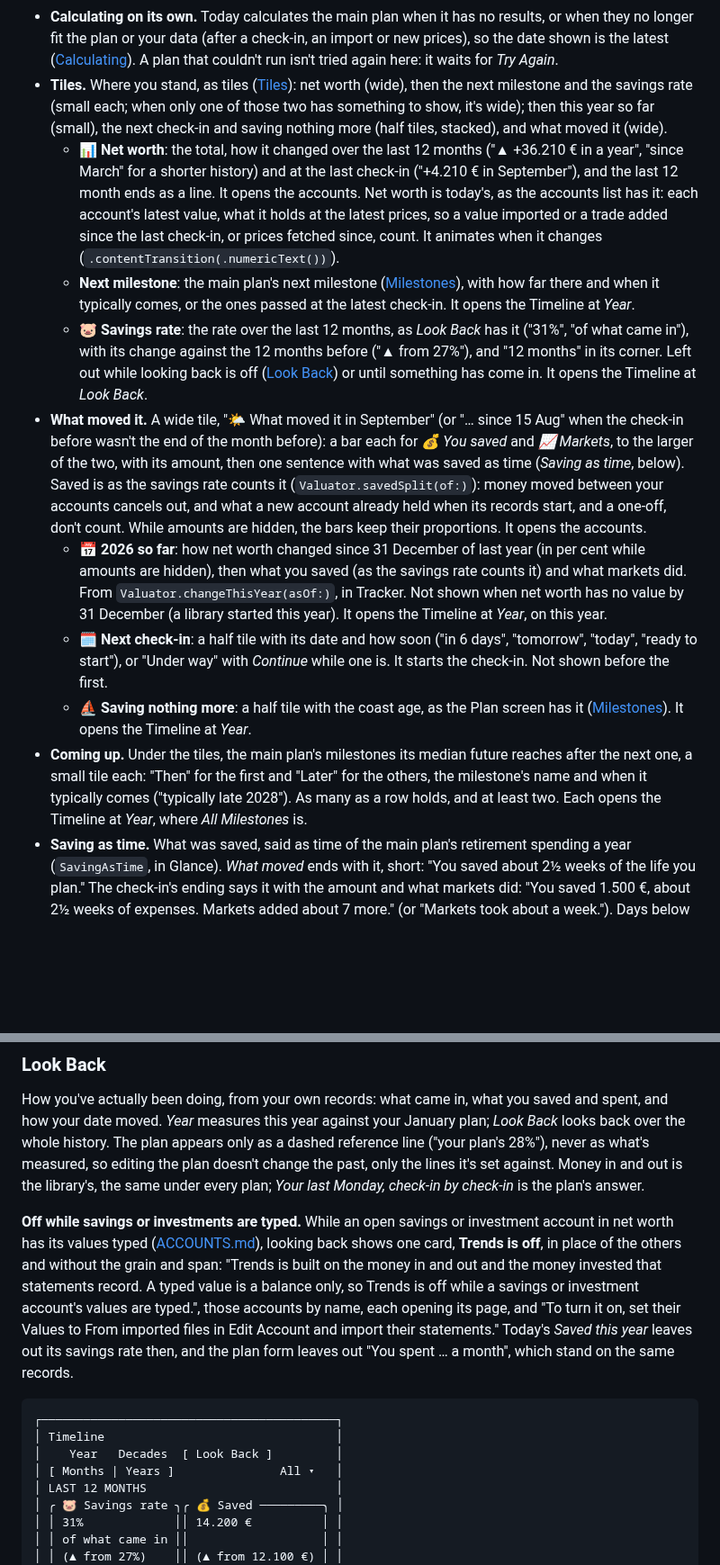
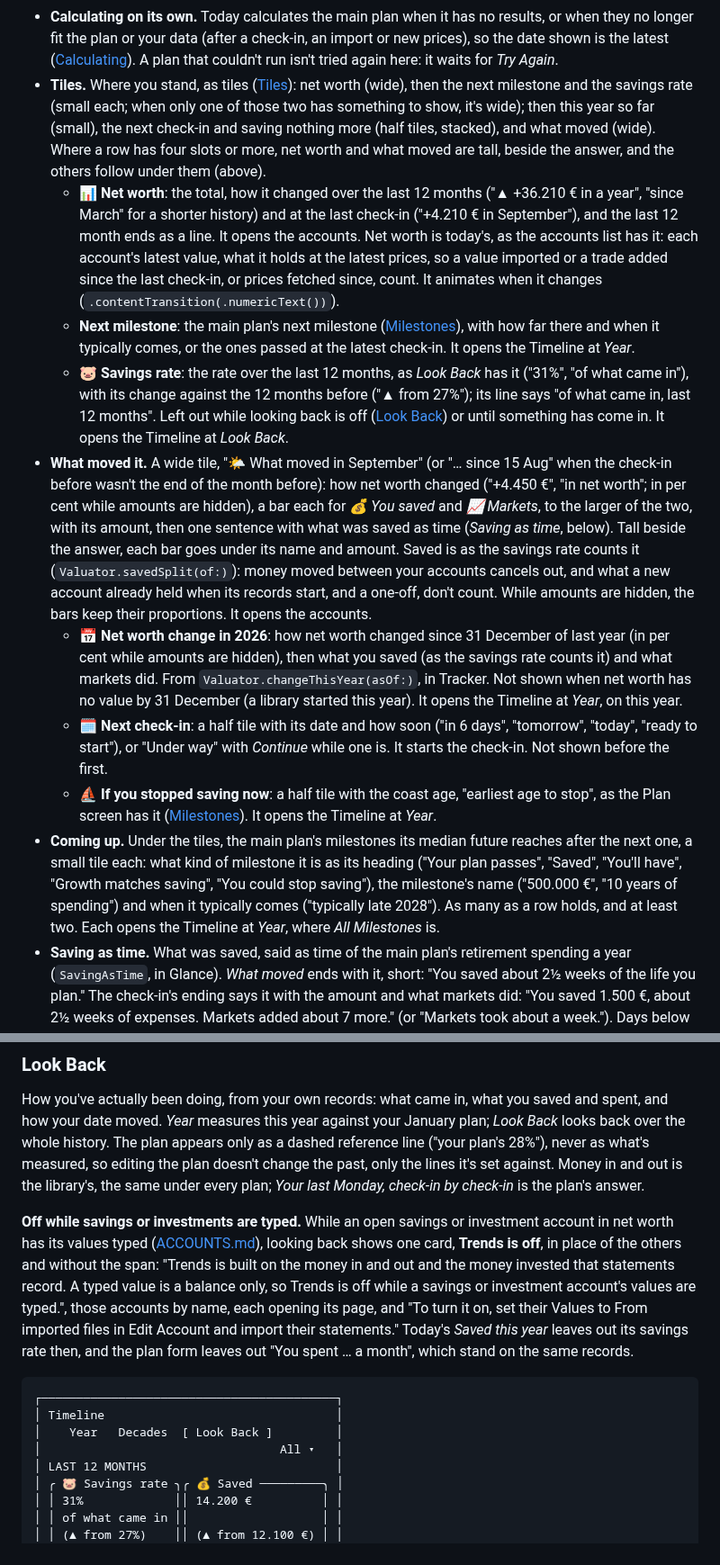
Before and after one commit to j23n/caniretireyet, a Markdown page: docs/UI.md, 2 parts joined by grey strips. Shown at 90% size. Drawn GitHub-style; blank space fills up the shorter version.

````diff
--- a/docs/UI.md
+++ b/docs/UI.md
@@ -157,15 +160,15 @@ COMING UP
   - **Status:** while the main plan calculates (a check-in's run, or Today's own), "Updating 34%" with a bar under the chip; when it can't run, "Can't be calculated: …". The date stays meanwhile.
   - **Before there's an answer** the card is titled "Your last Monday at work" and has one next step. Without a main plan: "Make a plan to see when you could retire." with *Create a plan*, which creates "Base case" from the latest check-in, makes it the main plan and opens it, as the Plan screen's *Create your first plan* does (when there are plans but none is the main one: "Choose a main plan to see when you could retire." with *Open Plan*, where *Set as Main Plan* chooses it; when the main plan's file couldn't be read: "Your main plan's file couldn't be read, so it has no answer." with *Show Details*, which opens Sync). Why *Create a plan* failed shows under it until the plans change. With a main plan not yet calculated: "Calculate Base case to see when you could retire. Each check-in then records its answer." with *Calculate*; while it runs, "Working out Base case… 34%"; a plan that can't run says why, with *Try Again* and *Open Plan*.
 - **Calculating on its own.** Today calculates the main plan when it has no results, or when they no longer fit the plan or your data (after a check-in, an import or new prices), so the date shown is the latest ([Calculating](#calculating)). A plan that couldn't run isn't tried again here: it waits for *Try Again*.
-- **Tiles.** Where you stand, as tiles ([Tiles](#tiles)): net worth (wide), then the next milestone and the savings rate (small each; when only one of those two has something to show, it's wide); then this year so far (small), the next check-in and saving nothing more (half tiles, stacked), and what moved it (wide).
+- **Tiles.** Where you stand, as tiles ([Tiles](#tiles)): net worth (wide), then the next milestone and the savings rate (small each; when only one of those two has something to show, it's wide); then this year so far (small), the next check-in and saving nothing more (half tiles, stacked), and what moved (wide). Where a row has four slots or more, net worth and what moved are tall, beside the answer, and the others follow under them (above).
   - **📊 Net worth**: the total, how it changed over the last 12 months ("▲ +36.210 € in a year", "since March" for a shorter history) and at the last check-in ("+4.210 € in September"), and the last 12 month ends as a line. It opens the accounts. Net worth is today's, as the accounts list has it: each account's latest value, what it holds at the latest prices, so a value imported or a trade added since the last check-in, or prices fetched since, count. It animates when it changes (`.contentTransition(.numericText())`).
   - **Next milestone**: the main plan's next milestone ([Milestones](#milestones)), with how far there and when it typically comes, or the ones passed at the latest check-in. It opens the Timeline at *Year*.
-  - **🐷 Savings rate**: the rate over the last 12 months, as *Look Back* has it ("31%", "of what came in"), with its change against the 12 months before ("▲ from 27%"), and "12 months" in its corner. Left out while looking back is off ([Look Back](#look-back)) or until something has come in. It opens the Timeline at *Look Back*.
-- **What moved it.** A wide tile, "🌤️ What moved it in September" (or "… since 15 Aug" when the check-in before wasn't the end of the month before): a bar each for *💰 You saved* and *📈 Markets*, to the larger of the two, with its amount, then one sentence with what was saved as time (*Saving as time*, below). Saved is as the savings rate counts it (`Valuator.savedSplit(of:)`): money moved between your accounts cancels out, and what a new account already held when its records start, and a one-off, don't count. While amounts are hidden, the bars keep their proportions. It opens the accounts.
-  - **📅 2026 so far**: how net worth changed since 31 December of last year (in per cent while amounts are hidden), then what you saved (as the savings rate counts it) and what markets did. From `Valuator.changeThisYear(asOf:)`, in Tracker. Not shown when net worth has no value by 31 December (a library started this year). It opens the Timeline at *Year*, on this year.
+  - **🐷 Savings rate**: the rate over the last 12 months, as *Look Back* has it ("31%", "of what came in"), with its change against the 12 months before ("▲ from 27%"); its line says "of what came in, last 12 months". Left out while looking back is off ([Look Back](#look-back)) or until something has come in. It opens the Timeline at *Look Back*.
+- **What moved it.** A wide tile, "🌤️ What moved in September" (or "… since 15 Aug" when the check-in before wasn't the end of the month before): how net worth changed ("+4.450 €", "in net worth"; in per cent while amounts are hidden), a bar each for *💰 You saved* and *📈 Markets*, to the larger of the two, with its amount, then one sentence with what was saved as time (*Saving as time*, below). Tall beside the answer, each bar goes under its name and amount. Saved is as the savings rate counts it (`Valuator.savedSplit(of:)`): money moved between your accounts cancels out, and what a new account already held when its records start, and a one-off, don't count. While amounts are hidden, the bars keep their proportions. It opens the accounts.
+  - **📅 Net worth change in 2026**: how net worth changed since 31 December of last year (in per cent while amounts are hidden), then what you saved (as the savings rate counts it) and what markets did. From `Valuator.changeThisYear(asOf:)`, in Tracker. Not shown when net worth has no value by 31 December (a library started this year). It opens the Timeline at *Year*, on this year.
   - **🗓️ Next check-in**: a half tile with its date and how soon ("in 6 days", "tomorrow", "today", "ready to start"), or "Under way" with *Continue* while one is. It starts the check-in. Not shown before the first.
-  - **⛵ Saving nothing more**: a half tile with the coast age, as the Plan screen has it ([Milestones](#milestones)). It opens the Timeline at *Year*.
-- **Coming up.** Under the tiles, the main plan's milestones its median future reaches after the next one, a small tile each: "Then" for the first and "Later" for the others, the milestone's name and when it typically comes ("typically late 2028"). As many as a row holds, and at least two. Each opens the Timeline at *Year*, where *All Milestones* is.
+  - **⛵ If you stopped saving now**: a half tile with the coast age, "earliest age to stop", as the Plan screen has it ([Milestones](#milestones)). It opens the Timeline at *Year*.
+- **Coming up.** Under the tiles, the main plan's milestones its median future reaches after the next one, a small tile each: what kind of milestone it is as its heading ("Your plan passes", "Saved", "You'll have", "Growth matches saving", "You could stop saving"), the milestone's name ("500.000 €", "10 years of spending") and when it typically comes ("typically late 2028"). As many as a row holds, and at least two. Each opens the Timeline at *Year*, where *All Milestones* is.
 - **Saving as time.** What was saved, said as time of the main plan's retirement spending a year (`SavingAsTime`, in Glance). *What moved* ends with it, short: "You saved about 2½ weeks of the life you plan." The check-in's ending says it with the amount and what markets did: "You saved 1.500 €, about 2½ weeks of expenses. Markets added about 7 more." (or "Markets took about a week."). Days below a week, then weeks, months and years, in halves below 3¾ and whole above, all "about". What markets added is counted in the saving's unit and said only when it rounds to at least a half of it; what they took is said in its own unit, from a day. Nothing without a main plan with spending, or when nothing was saved. An amount hides with the eye and the time stays, which doesn't give it away on its own; in a feedback screenshot the sentence hides as a whole.
 - **Keep your goal in view.** Once there's an answer, once, while any of the yearly notes is off: "Retiring is years away. A few times a year, a short note can show how far you've come. Never amounts, never about markets." with the yearly notes that are off ticked (of *Your year*, *Birthday*, *Records anniversary* and *Plan check-up*; after onboarding, *Your year* is already on), *Turn On* and *Not Now*, and "Shown once. Settings › Notifications changes them later." *Turn On* asks for permission and turns on the ones ticked, leaving the others as they are. Either button puts the card away for good. See [Notifications](#notifications).
 - **Import your first values.** Before the first check-in: "Your accounts get their values from the files you import: bank statements, broker exports or a spreadsheet. Your history starts with them." with *Import Files…*. A library without accounts shows "No accounts yet" in place of the page, with *Import Files…* and *Add an Account*.
@@ -314,13 +315,13 @@ Your records to now, then the main plan's futures to its end, on one chart acros
 
 How you've actually been doing, from your own records: what came in, what you saved and spent, and how your date moved. *Year* measures this year against your January plan; *Look Back* looks back over the whole history. The plan appears only as a dashed reference line ("your plan's 28%"), never as what's measured, so editing the plan doesn't change the past, only the lines it's set against. Money in and out is the library's, the same under every plan; *Your last Monday, check-in by check-in* is the plan's answer.
 
-**Off while savings or investments are typed.** While an open savings or investment account in net worth has its values typed ([ACCOUNTS.md](ACCOUNTS.md#typed-values)), looking back shows one card, **Trends is off**, in place of the others and without the grain and span: "Trends is built on the money in and out and the money invested that statements record. A typed value is a balance only, so Trends is off while a savings or investment account's values are typed.", those accounts by name, each opening its page, and "To turn it on, set their Values to From imported files in Edit Account and import their statements." Today's *Saved this year* leaves out its savings rate then, and the plan form leaves out "You spent … a month", which stand on the same records.
+**Off while savings or investments are typed.** While an open savings or investment account in net worth has its values typed ([ACCOUNTS.md](ACCOUNTS.md#typed-values)), looking back shows one card, **Trends is off**, in place of the others and without the span: "Trends is built on the money in and out and the money invested that statements record. A typed value is a balance only, so Trends is off while a savings or investment account's values are typed.", those accounts by name, each opening its page, and "To turn it on, set their Values to From imported files in Edit Account and import their statements." Today's *Saved this year* leaves out its savings rate then, and the plan form leaves out "You spent … a month", which stand on the same records.
 
 ```
 ┌──────────────────────────────────────────┐
 │ Timeline                                 │
 │    Year   Decades  [ Look Back ]         │
-│ [ Months | Years ]               All ▾   │
+│                                  All ▾   │
 │ LAST 12 MONTHS                           │
 │ ╭ 🐷 Savings rate ╮╭ 💰 Saved ─────────╮ │
 │ │ 31%             ││ 14.200 €          │ │
````
Also changed, not shown: other parts of docs/UI.md (+37 -36 lines).
